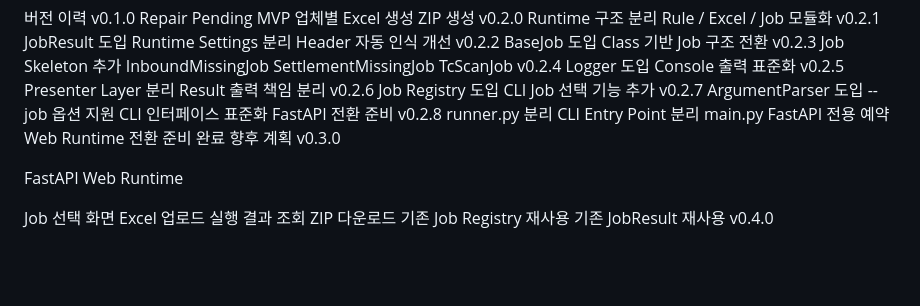
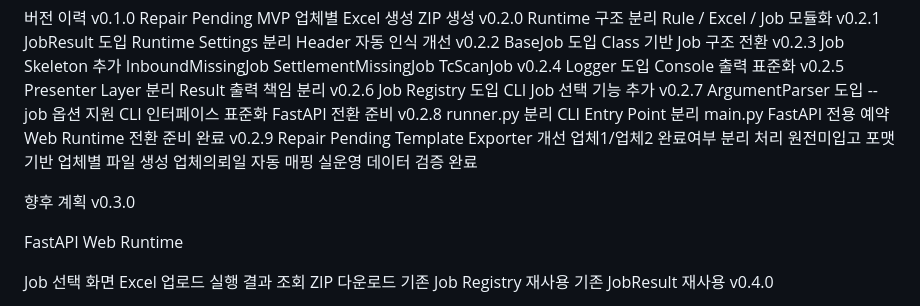
Before and after one commit to seos73410608/automation-runtime, a Markdown page: README.md, the part around the change. GitHub-like rendering; blank space fills up the shorter version.

Commit message:
feat(v0.2.9): generate vendor-specific repair pending templates 2nd

```diff
--- a/README.md
+++ b/README.md
@@ -154,6 +154,13 @@ runner.py 분리
 CLI Entry Point 분리
 main.py FastAPI 전용 예약
 Web Runtime 전환 준비 완료
+v0.2.9
+Repair Pending Template Exporter 개선
+업체1/업체2 완료여부 분리 처리
+원전미입고 포맷 기반 업체별 파일 생성
+업체의뢰일 자동 매핑
+실운영 데이터 검증 완료
+
 향후 계획
 v0.3.0
 
```
